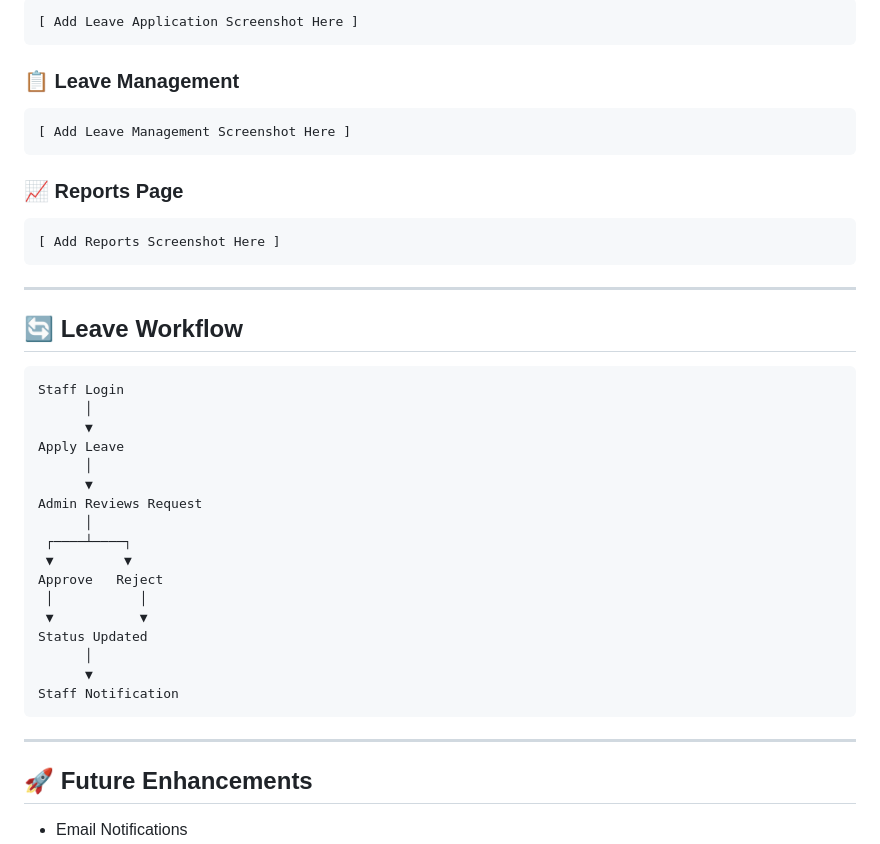
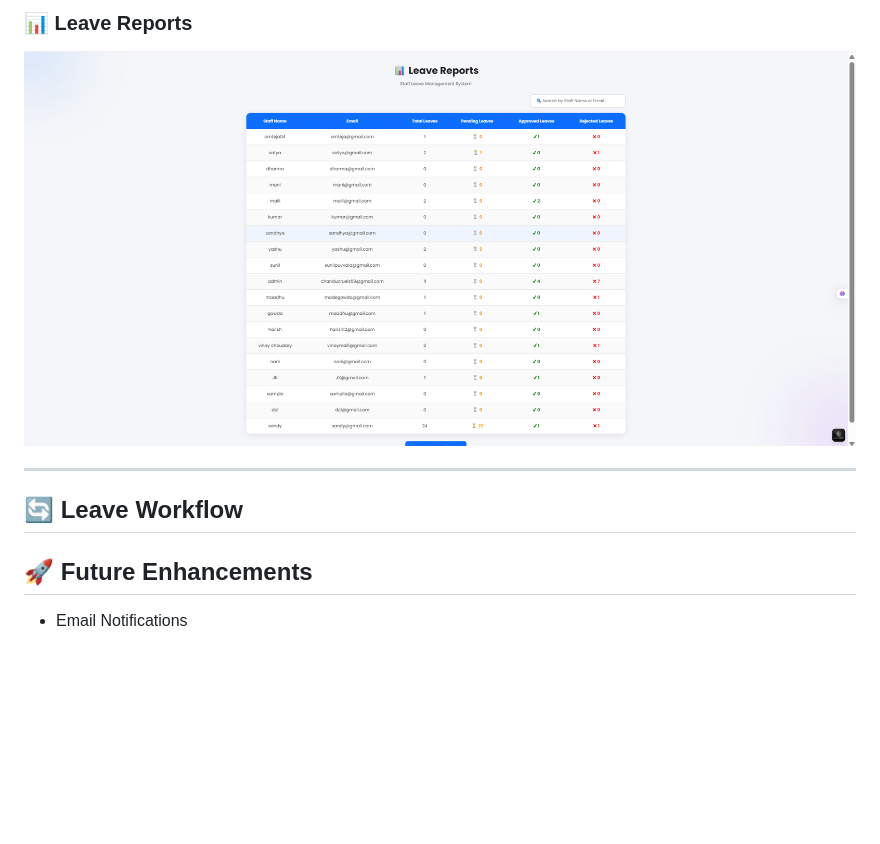
Before and after one commit to venkat-0706/Staff-Leave-Management-System, a Markdown page: README.md, the part around one of its changes. Rendered like a GitHub page; blank space fills up the shorter version.

````diff
--- a/README.md
+++ b/README.md
@@ -366,45 +370,11 @@ python manage.py test
 
-```text
-[ Add Leave Application Screenshot Here ]
-```
-
-### 📋 Leave Management
-
-```text
-[ Add Leave Management Screenshot Here ]
-```
-
-### 📈 Reports Page
-
-```text
-[ Add Reports Screenshot Here ]
-```
+### 📊 Leave Reports
+<img src="result/leave_reports.png">
 
 ---
 
 ## 🔄 Leave Workflow
 
-```text
-Staff Login
-      │
-      ▼
-Apply Leave
-      │
-      ▼
-Admin Reviews Request
-      │
- ┌────┴────┐
- ▼         ▼
-Approve   Reject
- │           │
- ▼           ▼
-Status Updated
-      │
-      ▼
-Staff Notification
-```
-
----
 
 ## 🚀 Future Enhancements
 
````
Also changed, not shown: other parts of README.md (+16 -12 lines).
